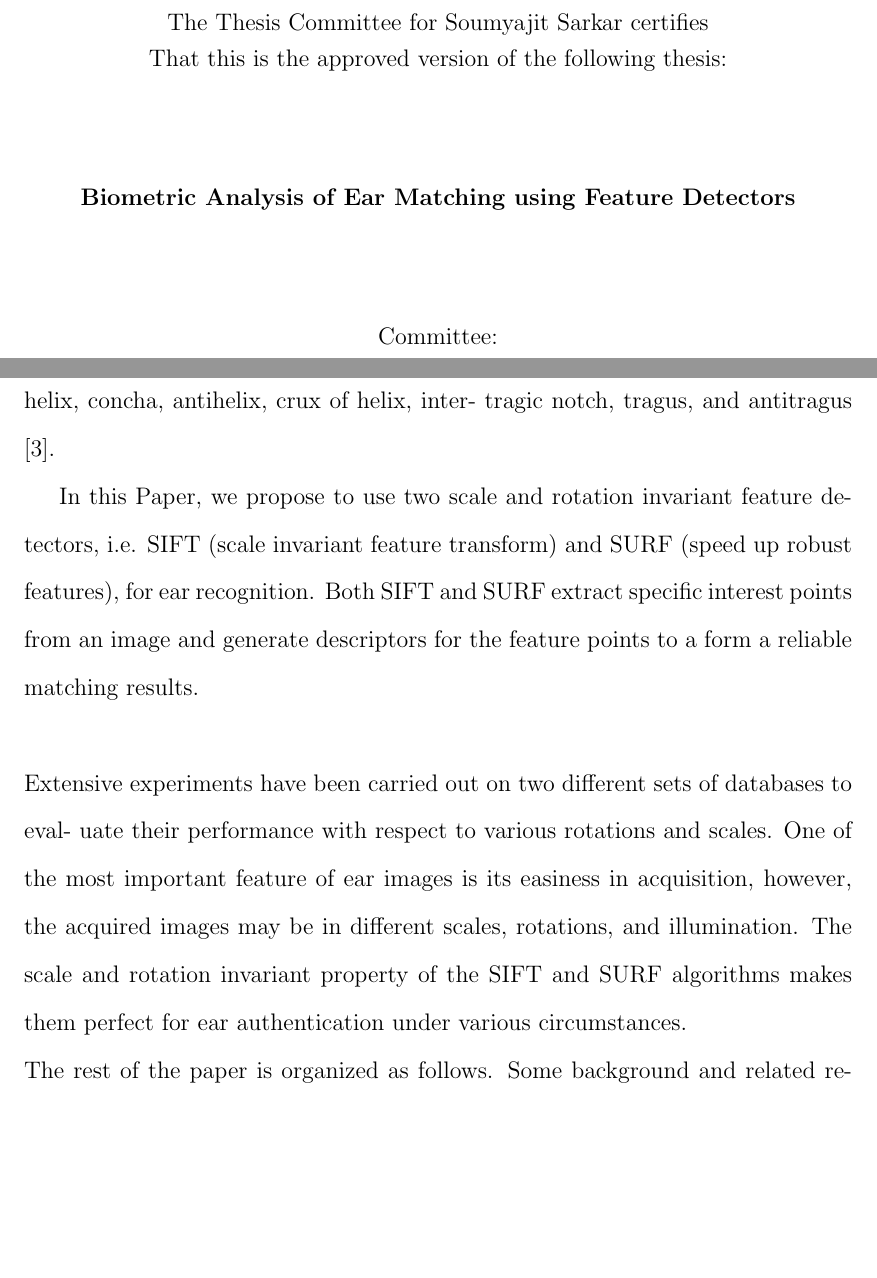
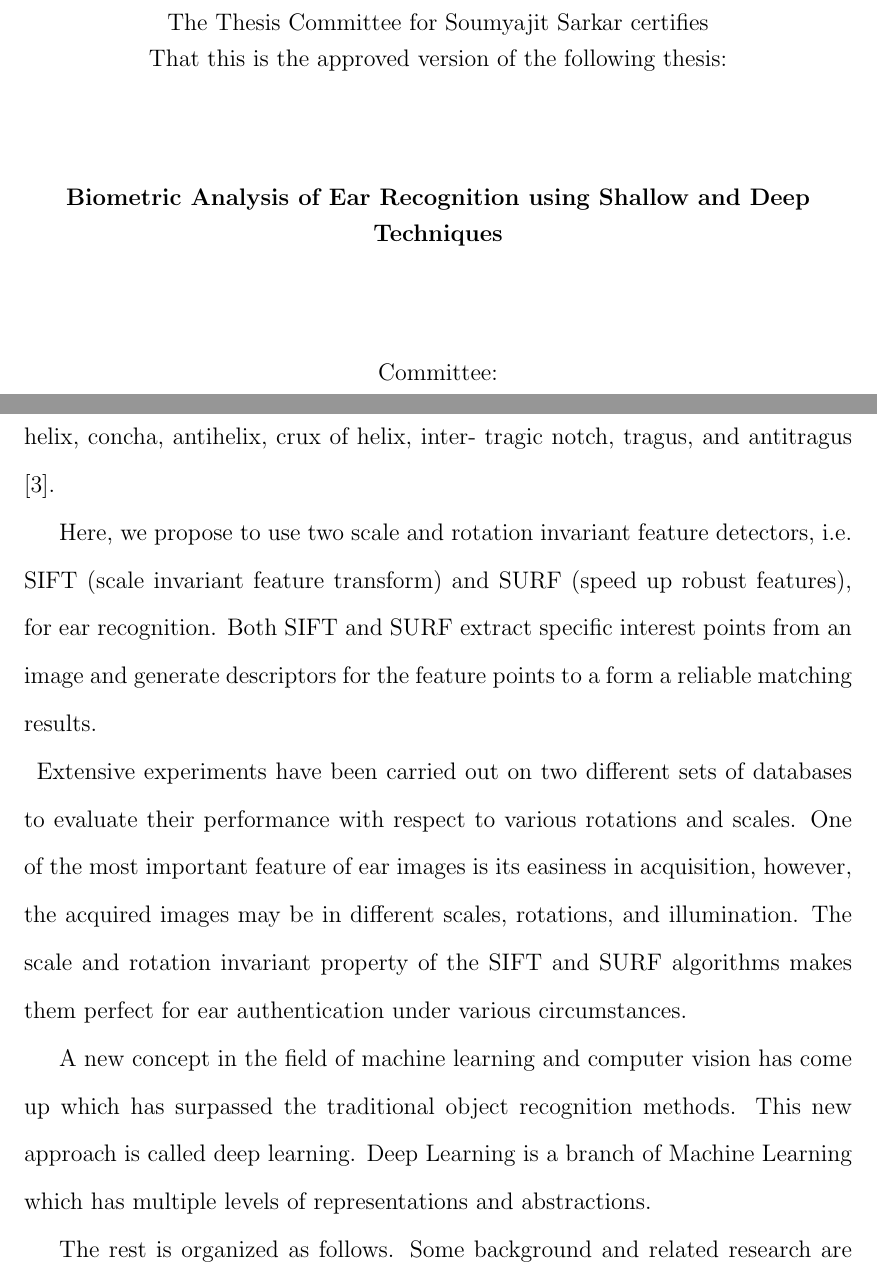
Before and after one commit to soumyajitz/Project-Report, a LaTeX thesis (thesisTemplateKU/thesis.tex, which reads thesisTemplateKU/introduction.tex): two parts of pages 2 and 9 of 20 before the commit and two parts of pages 2 and 9 of 21 after it, joined at a grey line, cut so that both start at the same text, the shorter picture padded with empty space. The pictures show the PDF file thesisTemplateKU/thesis.pdf that the author committed with the source.

Commit message:
Include deep learning in introduction

```diff
--- a/thesisTemplateKU/introduction.tex
+++ b/thesisTemplateKU/introduction.tex
@@ -2,7 +2,7 @@
 
 \\Human ear contains rich and stable features which are more reliable than face fea- tures, as the structure of the ear is not subject to change with age. It has also been found out that no two ears are exactly the same even for identical twins [3]. The detailed structure of ear is not only very unique but also permanent, since the shape of a human ear never shows drastic changes over the course of life. The research on ear identification was first conducted by Bertillon, a French criminologist, in 1890. The process was refined by American police officer, Iannarelli [20], who divided the ear based on vari- ous distinctive features of seven parts: i.e. helix, concha, antihelix, crux of helix, inter- tragic notch, tragus, and antitragus [3].
 
-\\ In this Paper, we propose to use two scale and rotation invariant feature detectors, i.e. SIFT (scale invariant feature transform) and SURF (speed up robust features), for ear recognition. Both SIFT and SURF extract specific interest points from an image and generate descriptors for the feature points to a form a reliable matching results.\\
+\\ Here, we propose to use two scale and rotation invariant feature detectors, i.e. SIFT (scale invariant feature transform) and SURF (speed up robust features), for ear recognition. Both SIFT and SURF extract specific interest points from an image and generate descriptors for the feature points to a form a reliable matching results.\\
 %Path in Mac Format
 \begin{figure}[t]
 	\DeclareGraphicsExtensions{.pdf,.png,.jpg}
@@ -10,5 +10,8 @@
 	\caption{The pipeline of the proposed Ear Recognition System}
 	\label{fig:Figure1}
 \end{figure}
-\\Extensive experiments have been carried out on two different sets of databases to eval- uate their performance with respect to various rotations and scales. One of the most important feature of ear images is its easiness in acquisition, however, the acquired images may be in different scales, rotations, and illumination. The scale and rotation invariant property of the SIFT and SURF algorithms makes them perfect for ear authentication under various circumstances.
-\\The rest of the paper is organized as follows. Some background and related research are discussed in Section 2; the proposed method is presented in details in Section 3; some experimental results and analysis are given in Section 4; and the paper is concluded in Section 5.
+Extensive experiments have been carried out on two different sets of databases to evaluate their performance with respect to various rotations and scales. One of the most important feature of ear images is its easiness in acquisition, however, the acquired images may be in different scales, rotations, and illumination. The scale and rotation invariant property of the SIFT and SURF algorithms makes them perfect for ear authentication under various circumstances.
+
+\\ A new concept in the field of machine learning and computer vision has come up which has surpassed the traditional object recognition methods. This new approach is called deep learning. Deep Learning is a branch of Machine Learning which has multiple levels of representations and abstractions. It is basically a rebranding of the term Artificial Neural Networks.
+
+\\The rest  is organized as follows. Some background and related research are discussed in Section 2; the proposed method is presented in details in Section 3; some experimental results and analysis are given in Section 4; and the paper is concluded in Section 5.
--- a/thesisTemplateKU/thesis.tex
+++ b/thesisTemplateKU/thesis.tex
@@ -53,7 +53,7 @@
 
 \begin{document}
 
-\title{Biometric Analysis of Ear Matching using Feature Detectors}
+\title{Biometric Analysis of Ear Recognition using Shallow and Deep Techniques}
 \author{Soumyajit Sarkar}
 \date{\today}
 
@@ -85,7 +85,7 @@
 The Thesis Committee for Soumyajit Sarkar certifies\\
 That this is the approved version of the following thesis:
 \vskip 10ex
-\textbf{Biometric Analysis of Ear Matching using Feature Detectors}
+\textbf{Biometric Analysis of Ear Recognition using Shallow and Deep Techniques}
 %This proposal has been accepted for the Department of Electrical Engineering
 %and Computer Science at University of Kansas by
 
```
Also changed, not shown: thesisTemplateKU/thesis.pdf, 5 other files.
